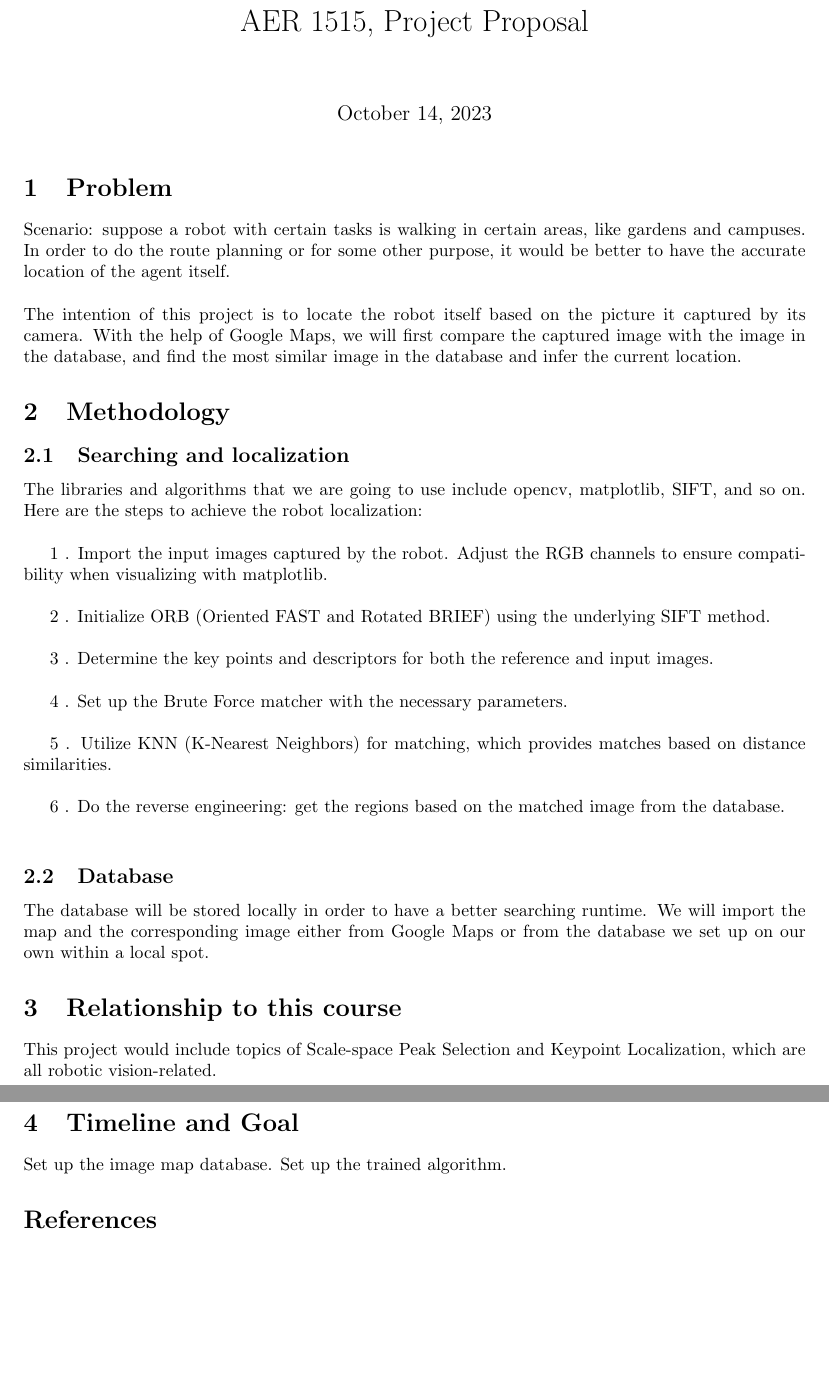
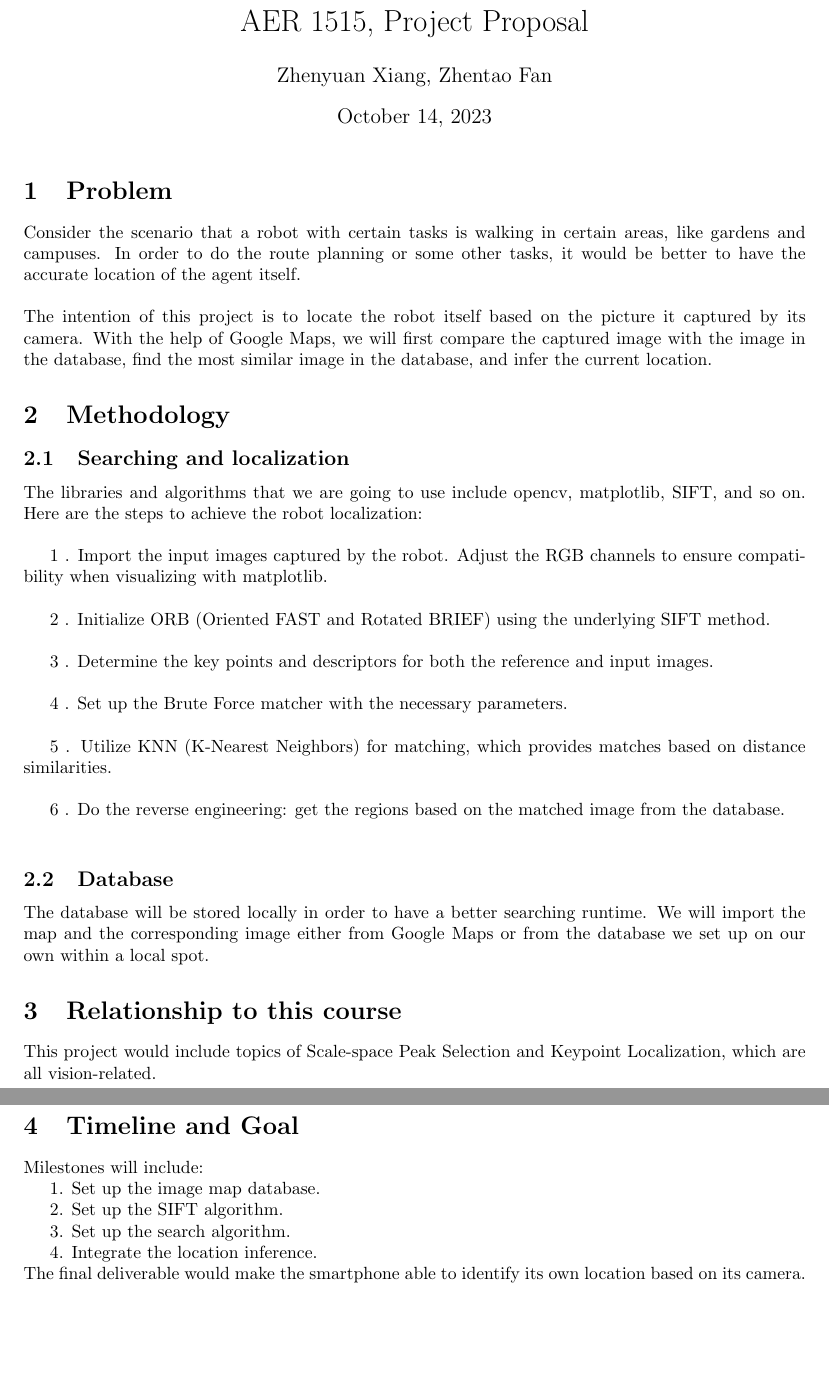
Before and after one commit to ZhentaoFan/AER1515-Rob-Percept, a LaTeX document (Proposal/main.tex): two parts of pages 1 and 2 of 2, joined at a grey line, cut so that both start at the same text. Compiled offline with pdfLaTeX.

Commit message:
Proposal

```diff
--- a/Proposal/main.tex
+++ b/Proposal/main.tex
@@ -14,7 +14,7 @@
 \usepackage[colorlinks=true, allcolors=blue]{hyperref}
 
 \title{AER 1515, Project Proposal}
-\author{}
+\author{Zhenyuan Xiang, Zhentao Fan}
 
 \begin{document}
 \maketitle
@@ -25,8 +25,8 @@
 
 \section{Problem}
 
-Scenario: suppose a robot with certain tasks is walking in certain areas, like gardens and campuses. In order to do the route planning or for some other purpose, it would be better to have the accurate location of the agent itself.\\\\
-The intention of this project is to locate the robot itself based on the picture it captured by its camera. With the help of Google Maps, we will first compare the captured image with the image in the database, and find the most similar image in the database and infer the current location.
+Consider the scenario that a robot with certain tasks is walking in certain areas, like gardens and campuses. In order to do the route planning or some other tasks, it would be better to have the accurate location of the agent itself.\\\\
+The intention of this project is to locate the robot itself based on the picture it captured by its camera. With the help of Google Maps, we will first compare the captured image with the image in the database, find the most similar image in the database, and infer the current location.
 
 % Your introduction goes here! Simply start writing your document and use the Recompile button to view the updated PDF preview. Examples of commonly used commands and features are listed below, to help you get started.
 
@@ -58,12 +58,27 @@ The database will be stored locally in order to have a better searching runtime.
 
 \section{Relationship to this course}
 
-This project would include topics of Scale-space Peak Selection and Keypoint Localization, which are all robotic vision-related.
+This project would include topics of Scale-space Peak Selection and Keypoint Localization, which are all vision-related.
 
 
 \section{Timeline and Goal}
 
-Set up the image map database. Set up the trained algorithm.
+Milestones will include:
+
+1. Set up the image map database.
+
+2. Set up the SIFT algorithm.
+
+3. Set up the search algorithm.
+
+4. Integrate the location inference.\\
+The final deliverable would make the smartphone able to identify its own location based on its camera.
+
+
+
+% \bibliographystyle{alpha}
+% \bibliography{sample}
+
 
 
 % \subsection{How to create Sections and Subsections}
```
Also changed, not shown: Proposal/AER1515_proposal.pdf, Proposal/main.tex (2 more changed lines).
